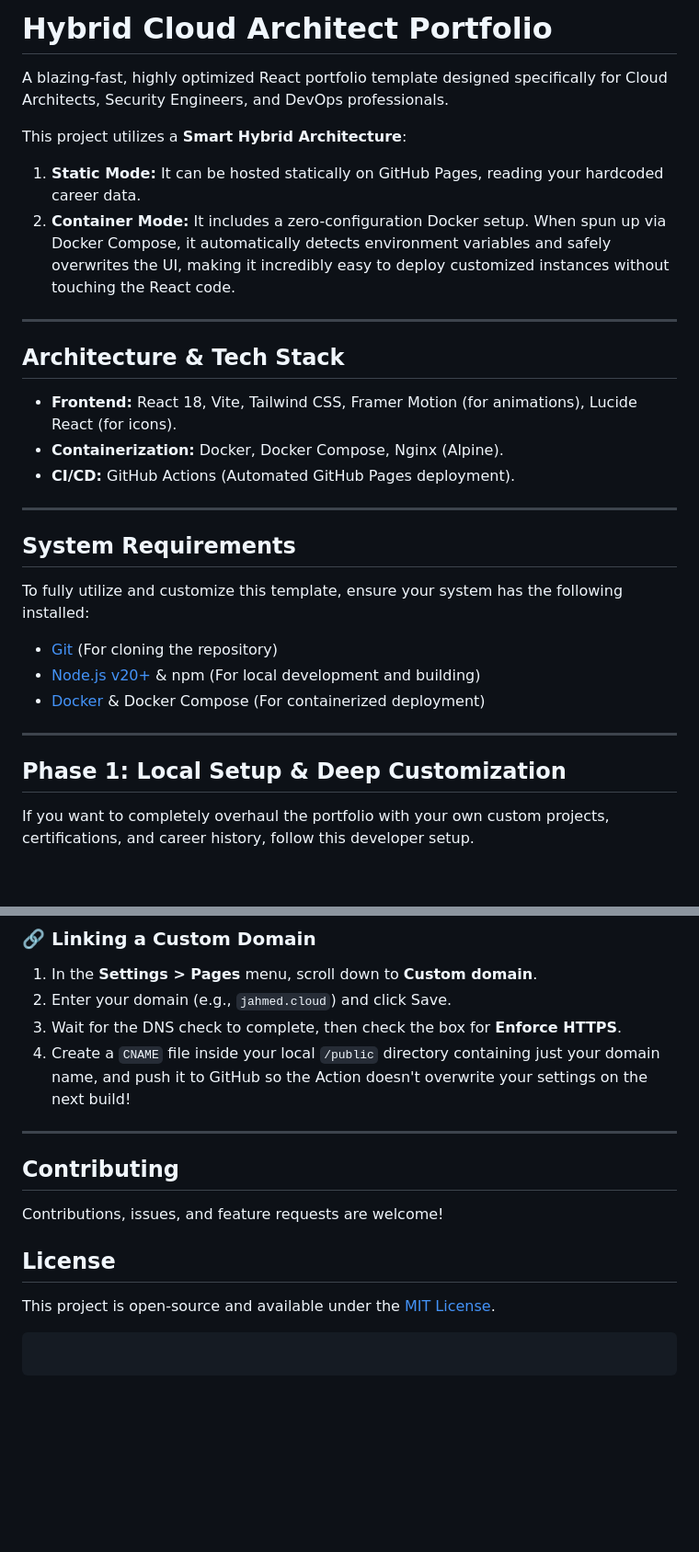
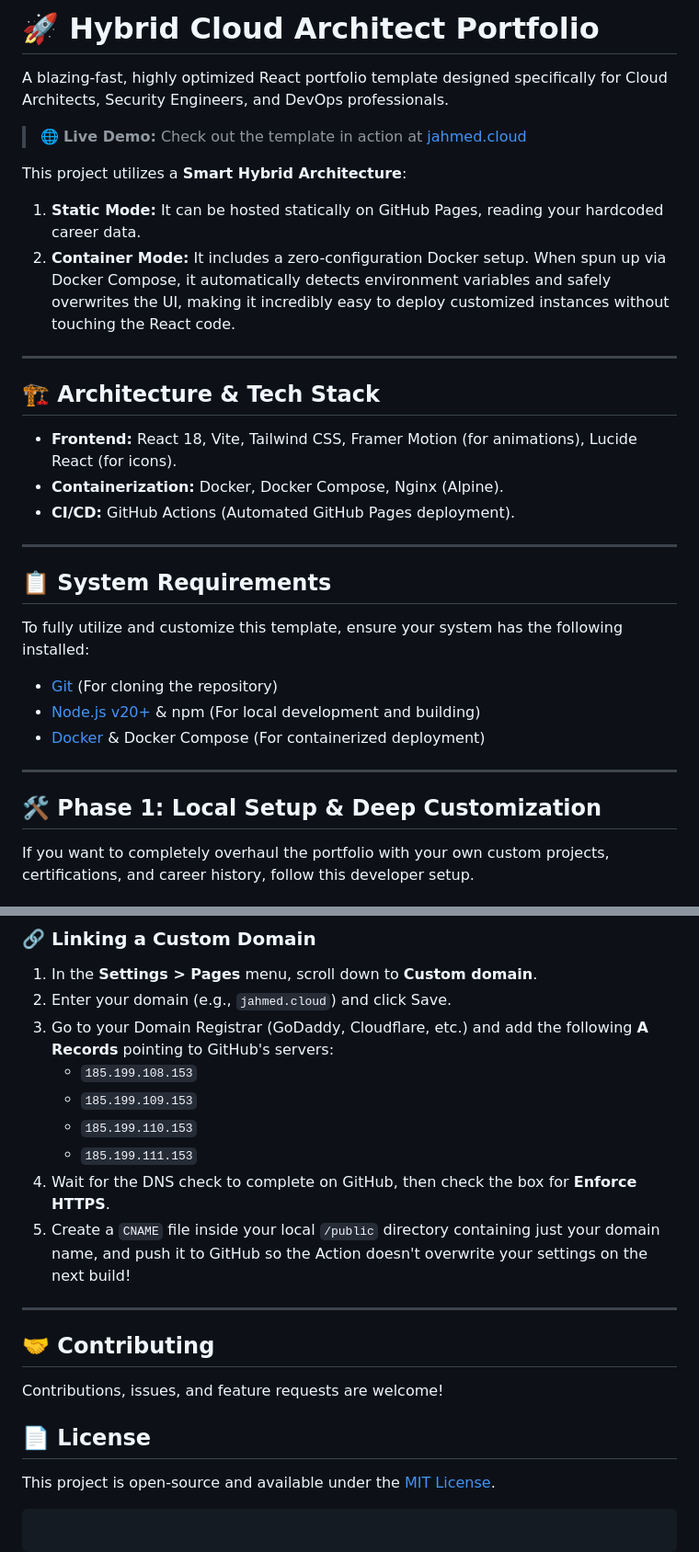
Before and after one commit to jahmed-cloud/jahmed-cloud.github.io, a Markdown page: README.md, 2 parts joined by grey strips. Shown at 92% size. GitHub-like rendering; blank space fills up the shorter version.

```diff
--- a/README.md
+++ b/README.md
@@ -1,6 +1,8 @@
-# Hybrid Cloud Architect Portfolio
+# 🚀 Hybrid Cloud Architect Portfolio
 
 A blazing-fast, highly optimized React portfolio template designed specifically for Cloud Architects, Security Engineers, and DevOps professionals.
+
+> 🌐 **Live Demo:** Check out the template in action at [jahmed.cloud](https://jahmed.cloud)
 
 This project utilizes a **Smart Hybrid Architecture**:
 1. **Static Mode:** It can be hosted statically on GitHub Pages, reading your hardcoded career data.
@@ -8,14 +10,14 @@ This project utilizes a **Smart Hybrid Architecture**:
 
 ---
 
-## Architecture & Tech Stack
+## 🏗️ Architecture & Tech Stack
 * **Frontend:** React 18, Vite, Tailwind CSS, Framer Motion (for animations), Lucide React (for icons).
 * **Containerization:** Docker, Docker Compose, Nginx (Alpine).
 * **CI/CD:** GitHub Actions (Automated GitHub Pages deployment).
 
 ---
 
-## System Requirements
+## 📋 System Requirements
 
 To fully utilize and customize this template, ensure your system has the following installed:
 * [Git](https://git-scm.com/downloads) (For cloning the repository)
@@ -24,7 +26,7 @@ To fully utilize and customize this template, ensure your system has the followi
 
 ---
 
-## Phase 1: Local Setup & Deep Customization
+## 🛠️ Phase 1: Local Setup & Deep Customization
 
 If you want to completely overhaul the portfolio with your own custom projects, certifications, and career history, follow this developer setup.
 
@@ -163,16 +145,21 @@ If you prefer free static hosting over a Docker VPS, this repository is pre-conf
 
 1.  In the **Settings \> Pages** menu, scroll down to **Custom domain**.
 2.  Enter your domain (e.g., `jahmed.cloud`) and click Save.
-3.  Wait for the DNS check to complete, then check the box for **Enforce HTTPS**.
-4.  Create a `CNAME` file inside your local `/public` directory containing just your domain name, and push it to GitHub so the Action doesn't overwrite your settings on the next build\!
+3.  Go to your Domain Registrar (GoDaddy, Cloudflare, etc.) and add the following **A Records** pointing to GitHub's servers:
+      * `185.199.108.153`
+      * `185.199.109.153`
+      * `185.199.110.153`
+      * `185.199.111.153`
+4.  Wait for the DNS check to complete on GitHub, then check the box for **Enforce HTTPS**.
+5.  Create a `CNAME` file inside your local `/public` directory containing just your domain name, and push it to GitHub so the Action doesn't overwrite your settings on the next build\!
 
 -----
 
-## Contributing
+## 🤝 Contributing
 
 Contributions, issues, and feature requests are welcome\!
 
-## License
+## 📄 License
 
 This project is open-source and available under the [MIT License](https://www.google.com/search?q=LICENSE).
 
```
Also changed, not shown: other parts of README.md (+26 -46 lines).
